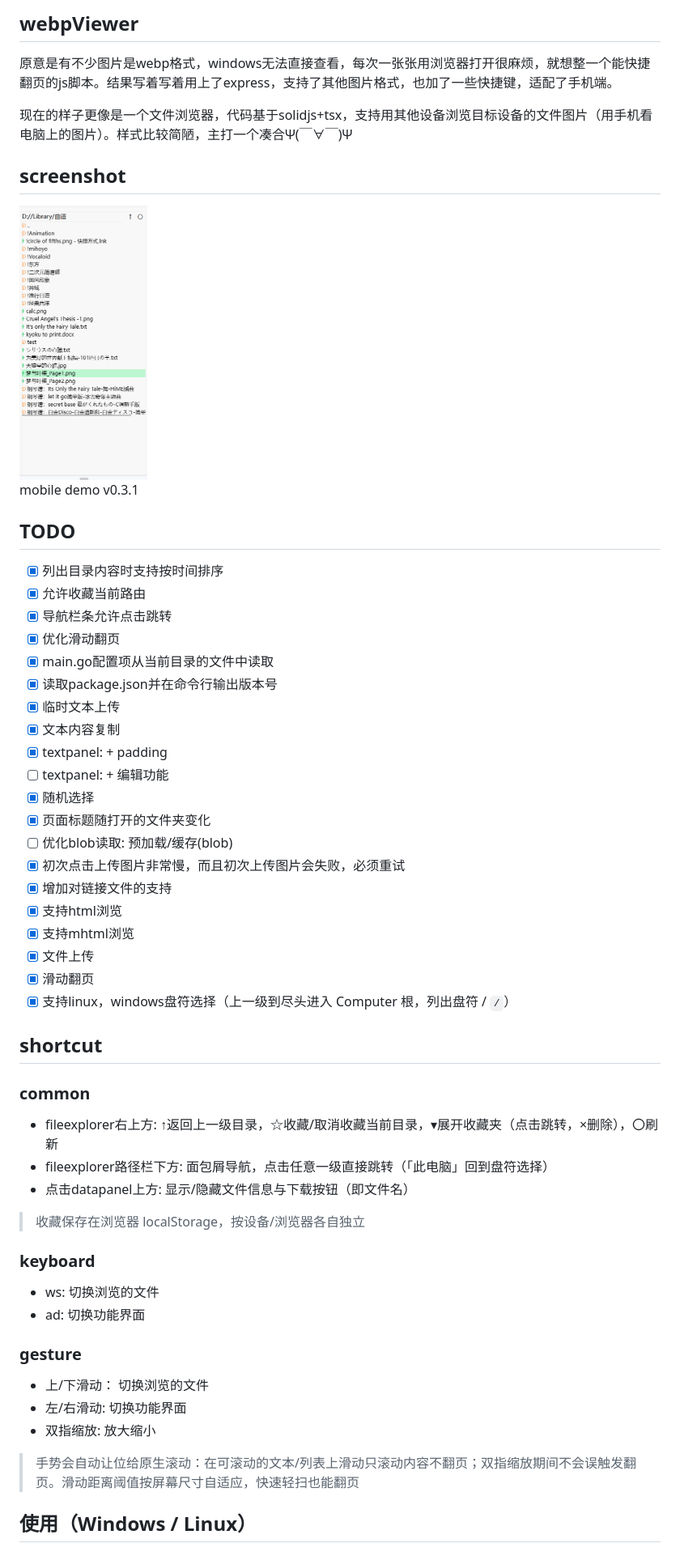
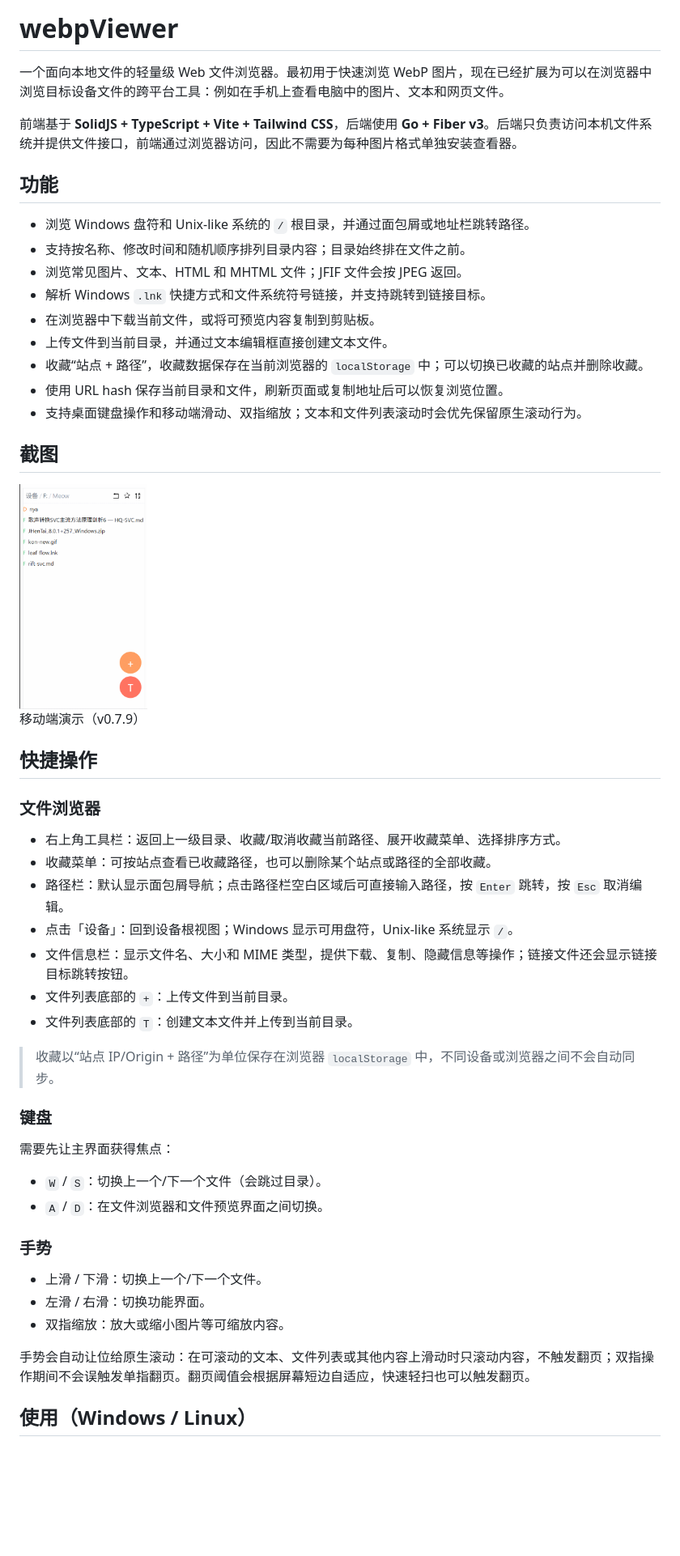
Before and after one commit to Stareven233/webpViewer, a Markdown page: README.md, the part around one of its changes. Shown at 81% size. GitHub-like rendering; pictures changed too: figure/v0.7.9_mobile.gif (added); blank space fills up the shorter version.

Commit message:
docs: update README for v0.7.9

```diff
--- a/README.md
+++ b/README.md
@@ -1,54 +1,56 @@
-## webpViewer
-原意是有不少图片是webp格式，windows无法直接查看，每次一张张用浏览器打开很麻烦，就想整一个能快捷翻页的js脚本。结果写着写着用上了express，支持了其他图片格式，也加了一些快捷键，适配了手机端。
+# webpViewer
 
-现在的样子更像是一个文件浏览器，代码基于solidjs+tsx，支持用其他设备浏览目标设备的文件图片（用手机看电脑上的图片）。样式比较简陋，主打一个凑合Ψ(￣∀￣)Ψ
+一个面向本地文件的轻量级 Web 文件浏览器。最初用于快速浏览 WebP 图片，现在已经扩展为可以在浏览器中浏览目标设备文件的跨平台工具：例如在手机上查看电脑中的图片、文本和网页文件。
 
-## screenshot
+前端基于 **SolidJS + TypeScript + Vite + Tailwind CSS**，后端使用 **Go + Fiber v3**。后端只负责访问本机文件系统并提供文件接口，前端通过浏览器访问，因此不需要为每种图片格式单独安装查看器。
+
+## 功能
+
+- 浏览 Windows 盘符和 Unix-like 系统的 `/` 根目录，并通过面包屑或地址栏跳转路径。
+- 支持按名称、修改时间和随机顺序排列目录内容；目录始终排在文件之前。
+- 浏览常见图片、文本、HTML 和 MHTML 文件；JFIF 文件会按 JPEG 返回。
+- 解析 Windows `.lnk` 快捷方式和文件系统符号链接，并支持跳转到链接目标。
+- 在浏览器中下载当前文件，或将可预览内容复制到剪贴板。
+- 上传文件到当前目录，并通过文本编辑框直接创建文本文件。
+- 收藏“站点 + 路径”，收藏数据保存在当前浏览器的 `localStorage` 中；可以切换已收藏的站点并删除收藏。
+- 使用 URL hash 保存当前目录和文件，刷新页面或复制地址后可以恢复浏览位置。
+- 支持桌面键盘操作和移动端滑动、双指缩放；文本和文件列表滚动时会优先保留原生滚动行为。
+
+## 截图
+
 <div style="display: flex;align-items: center;flex-direction: column;justify-content: space-around;">
-  <img width="20%" src="./figure/v0.3.1_mobile.gif">
-  <p>mobile demo v0.3.1</p>
+  <img width="20%" src="./figure/v0.7.9_mobile.gif" alt="移动端演示">
+  <p>移动端演示（v0.7.9）</p>
 </div>
 
-## TODO
-- [x] 列出目录内容时支持按时间排序
-- [x] 允许收藏当前路由
-- [x] 导航栏条允许点击跳转
-- [x] 优化滑动翻页
-- [x] main.go配置项从当前目录的文件中读取
-- [x] 读取package.json并在命令行输出版本号
-- [x] 临时文本上传
-- [x] 文本内容复制
-- [x] textpanel: + padding
-- [ ] textpanel: + 编辑功能
-- [x] 随机选择
-- [x] 页面标题随打开的文件夹变化
-- [ ] 优化blob读取: 预加载/缓存(blob)
-- [x] 初次点击上传图片非常慢，而且初次上传图片会失败，必须重试
-- [x] 增加对链接文件的支持
-- [x] 支持html浏览
-- [x] 支持mhtml浏览
-- [x] 文件上传
-- [x] 滑动翻页
-- [x] 支持linux，windows盘符选择（上一级到尽头进入 Computer 根，列出盘符 / `/`）
+## 快捷操作
 
-## shortcut
-### common
-- fileexplorer右上方: ↑返回上一级目录，☆收藏/取消收藏当前目录，▾展开收藏夹（点击跳转，×删除），〇刷新
-- fileexplorer路径栏下方: 面包屑导航，点击任意一级直接跳转（「此电脑」回到盘符选择）
-- 点击datapanel上方: 显示/隐藏文件信息与下载按钮（即文件名）
+### 文件浏览器
 
-> 收藏保存在浏览器 localStorage，按设备/浏览器各自独立
+- 右上角工具栏：返回上一级目录、收藏/取消收藏当前路径、展开收藏菜单、选择排序方式。
+- 收藏菜单：可按站点查看已收藏路径，也可以删除某个站点或路径的全部收藏。
+- 路径栏：默认显示面包屑导航；点击路径栏空白区域后可直接输入路径，按 `Enter` 跳转，按 `Esc` 取消编辑。
+- 点击「设备」：回到设备根视图；Windows 显示可用盘符，Unix-like 系统显示 `/`。
+- 文件信息栏：显示文件名、大小和 MIME 类型，提供下载、复制、隐藏信息等操作；链接文件还会显示链接目标跳转按钮。
+- 文件列表底部的 `+`：上传文件到当前目录。
+- 文件列表底部的 `T`：创建文本文件并上传到当前目录。
 
-### keyboard
-- ws: 切换浏览的文件
-- ad: 切换功能界面
+> 收藏以“站点 IP/Origin + 路径”为单位保存在浏览器 `localStorage` 中，不同设备或浏览器之间不会自动同步。
 
-### gesture
-- 上/下滑动： 切换浏览的文件
-- 左/右滑动: 切换功能界面
-- 双指缩放: 放大缩小
+### 键盘
 
-> 手势会自动让位给原生滚动：在可滚动的文本/列表上滑动只滚动内容不翻页；双指缩放期间不会误触发翻页。滑动距离阈值按屏幕尺寸自适应，快速轻扫也能翻页
+需要先让主界面获得焦点：
+
+- `W` / `S`：切换上一个/下一个文件（会跳过目录）。
+- `A` / `D`：在文件浏览器和文件预览界面之间切换。
+
+### 手势
+
+- 上滑 / 下滑：切换上一个/下一个文件。
+- 左滑 / 右滑：切换功能界面。
+- 双指缩放：放大或缩小图片等可缩放内容。
+
+手势会自动让位给原生滚动：在可滚动的文本、文件列表或其他内容上滑动时只滚动内容，不触发翻页；双指操作期间不会误触发单指翻页。翻页阈值会根据屏幕短边自适应，快速轻扫也可以触发翻页。
 
 ## 使用（Windows / Linux）
 
```
Also changed, not shown: other parts of README.md (+83 -10 lines).
